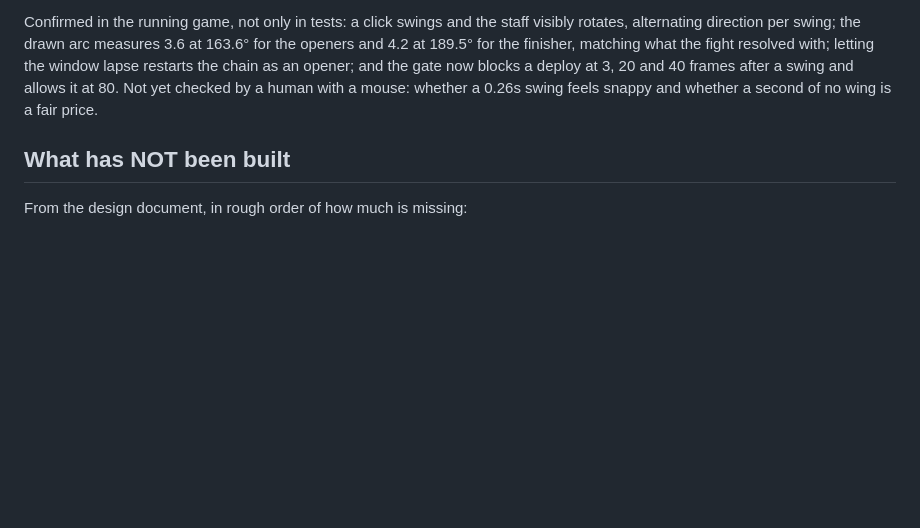
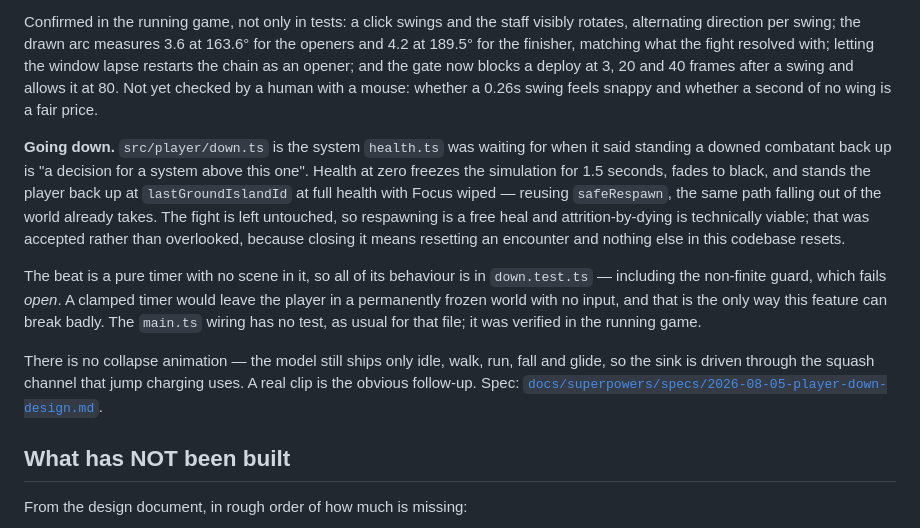
Before and after one commit to DanielNygaard00/airbender-skies, a Markdown page: docs/HANDOFF.md, the part around the change. Drawn GitHub-style; blank space fills up the shorter version.

```diff
--- a/docs/HANDOFF.md
+++ b/docs/HANDOFF.md
@@ -261,6 +261,25 @@ restarts the chain as an opener; and the gate now blocks a deploy at 3, 20 and 4
 swing and allows it at 80. Not yet checked by a human with a mouse: whether a 0.26s swing feels
 snappy and whether a second of no wing is a fair price.
 
+**Going down.** `src/player/down.ts` is the system `health.ts` was waiting for when it said
+standing a downed combatant back up is "a decision for a system above this one". Health at
+zero freezes the simulation for 1.5 seconds, fades to black, and stands the player back up at
+`lastGroundIslandId` at full health with Focus wiped — reusing `safeRespawn`, the same path
+falling out of the world already takes. The fight is left untouched, so respawning is a free
+heal and attrition-by-dying is technically viable; that was accepted rather than overlooked,
+because closing it means resetting an encounter and nothing else in this codebase resets.
+
+The beat is a pure timer with no scene in it, so all of its behaviour is in
+`down.test.ts` — including the non-finite guard, which fails *open*. A clamped timer would
+leave the player in a permanently frozen world with no input, and that is the only way this
+feature can break badly. The `main.ts` wiring has no test, as usual for that file; it was
+verified in the running game.
+
+There is no collapse animation — the model still ships only idle, walk, run, fall and glide,
+so the sink is driven through the squash channel that jump charging uses. A real clip is
+the obvious follow-up. Spec:
+[`docs/superpowers/specs/2026-08-05-player-down-design.md`](superpowers/specs/2026-08-05-player-down-design.md).
+
 ## What has NOT been built
 
 From the design document, in rough order of how much is missing:
```
Also changed, not shown: README.md (+2 -0 lines), docs/design/aang-playable-character.md (+5 -0 lines).
